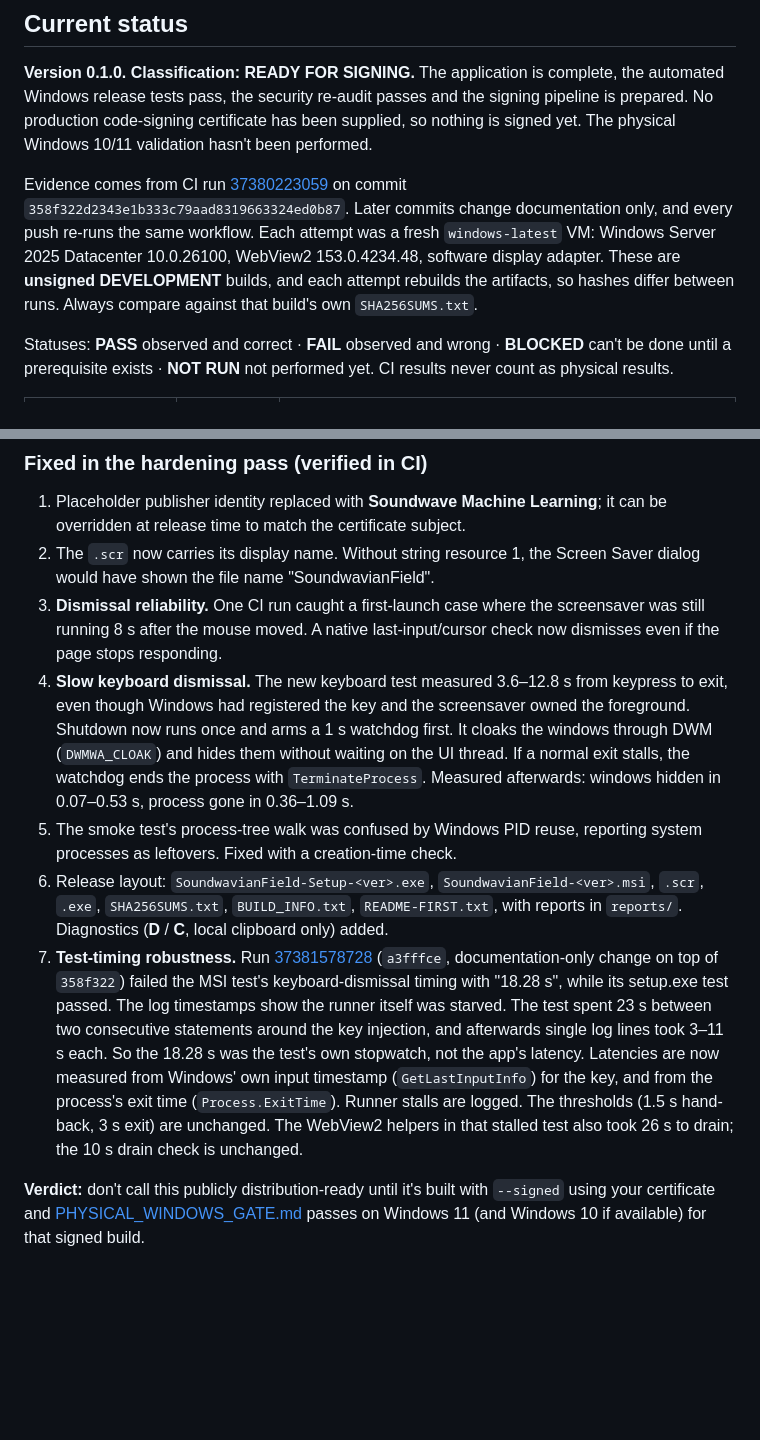
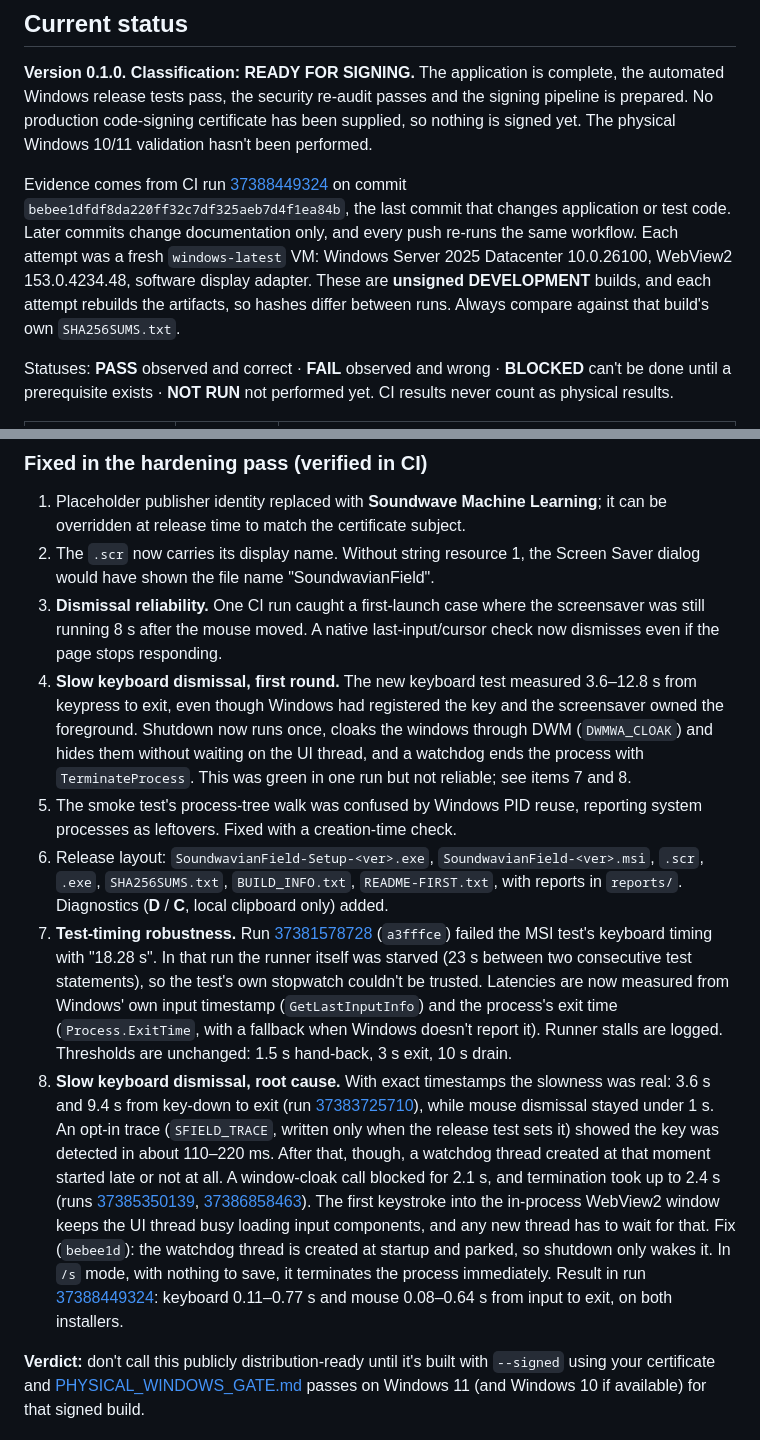
Before and after one commit to soundwave-machine-learning/galacticswirlscreensaver-, a Markdown page: docs/RELEASE.md, 2 parts joined by grey strips. GitHub-like rendering; blank space fills up the shorter version.

Commit message:
Release gate: evidence from run 37388449324 (bebee1d) and the dismissal root cause
- docs/RELEASE.md: gate cites run 37388449324; dismissal rows give the
  new measured latencies; hardening log corrects item 7 (the runner
  stall was real, but so was the app's slowness) and adds item 8 (root
  cause and the pre-started watchdog fix), with the failing runs linked.
- SECURITY.md: re-audit cites bebee1d; process-exit row updated.
- docs/WINDOWS.md: /s row describes the pre-started watchdog.

Documentation only.

Co-Authored-By: Claude Opus 5.5 <noreply@anthropic.com>
Claude-Session: https://claude.ai/code/session_01CUZTUZmzBjVtNEeC6CTVHo

```diff
--- a/docs/RELEASE.md
+++ b/docs/RELEASE.md
@@ -92,12 +92,12 @@ tests pass, the security re-audit passes and the signing pipeline is prepared. N
 has been supplied, so nothing is signed yet. The physical Windows 10/11 validation hasn't been performed.
 
 Evidence comes from CI run
-[37380223059](https://github.com/soundwave-machine-learning/galacticswirlscreensaver-/actions/runs/37380223059)
-on commit `358f322d2343e1b333c79aad8319663324ed0b87`. Later commits change documentation only, and every push
-re-runs the same workflow. Each attempt was a fresh `windows-latest` VM: Windows Server 2025 Datacenter
-10.0.26100, WebView2 153.0.4234.48, software display adapter. These are **unsigned DEVELOPMENT** builds, and each
-attempt rebuilds the artifacts, so hashes differ between runs. Always compare against that build's own
-`SHA256SUMS.txt`.
+[37388449324](https://github.com/soundwave-machine-learning/galacticswirlscreensaver-/actions/runs/37388449324)
+on commit `bebee1dfdf8da220ff32c7df325aeb7d4f1ea84b`, the last commit that changes application or test code. Later
+commits change documentation only, and every push re-runs the same workflow. Each attempt was a fresh
+`windows-latest` VM: Windows Server 2025 Datacenter 10.0.26100, WebView2 153.0.4234.48, software display adapter.
+These are **unsigned DEVELOPMENT** builds, and each attempt rebuilds the artifacts, so hashes differ between runs.
+Always compare against that build's own `SHA256SUMS.txt`.
 
 Statuses: **PASS** observed and correct · **FAIL** observed and wrong · **BLOCKED** can't be done until a
 prerequisite exists · **NOT RUN** not performed yet. CI results never count as physical results.
@@ -162,11 +162,10 @@ build be classified as *DISTRIBUTION READY*.
    file name "SoundwavianField".
 3. **Dismissal reliability.** One CI run caught a first-launch case where the screensaver was still running 8 s
    after the mouse moved. A native last-input/cursor check now dismisses even if the page stops responding.
-4. **Slow keyboard dismissal.** The new keyboard test measured 3.6–12.8 s from keypress to exit, even though Windows
-   had registered the key and the screensaver owned the foreground. Shutdown now runs once and arms a 1 s watchdog
-   first. It cloaks the windows through DWM (`DWMWA_CLOAK`) and hides them without waiting on the UI thread. If a
-   normal exit stalls, the watchdog ends the process with `TerminateProcess`. Measured afterwards: windows hidden in
-   0.07–0.53 s, process gone in 0.36–1.09 s.
+4. **Slow keyboard dismissal, first round.** The new keyboard test measured 3.6–12.8 s from keypress to exit, even
+   though Windows had registered the key and the screensaver owned the foreground. Shutdown now runs once, cloaks
+   the windows through DWM (`DWMWA_CLOAK`) and hides them without waiting on the UI thread, and a watchdog ends the
+   process with `TerminateProcess`. This was green in one run but not reliable; see items 7 and 8.
 5. The smoke test's process-tree walk was confused by Windows PID reuse, reporting system processes as leftovers.
    Fixed with a creation-time check.
 6. Release layout: `SoundwavianField-Setup-<ver>.exe`, `SoundwavianField-<ver>.msi`, `.scr`, `.exe`,
@@ -174,13 +173,23 @@ build be classified as *DISTRIBUTION READY*.
    local clipboard only) added.
 7. **Test-timing robustness.** Run
    [37381578728](https://github.com/soundwave-machine-learning/galacticswirlscreensaver-/actions/runs/37381578728)
-   (`a3fffce`, documentation-only change on top of `358f322`) failed the MSI test's keyboard-dismissal timing with
-   "18.28 s", while its setup.exe test passed. The log timestamps show the runner itself was starved. The test spent
-   23 s between two consecutive statements around the key injection, and afterwards single log lines took 3–11 s
-   each. So the 18.28 s was the test's own stopwatch, not the app's latency. Latencies are now measured from Windows'
-   own input timestamp (`GetLastInputInfo`) for the key, and from the process's exit time (`Process.ExitTime`). Runner
-   stalls are logged. The thresholds (1.5 s hand-back, 3 s exit) are unchanged. The WebView2 helpers in that stalled
-   test also took 26 s to drain; the 10 s drain check is unchanged.
+   (`a3fffce`) failed the MSI test's keyboard timing with "18.28 s". In that run the runner itself was starved (23 s
+   between two consecutive test statements), so the test's own stopwatch couldn't be trusted. Latencies are now
+   measured from Windows' own input timestamp (`GetLastInputInfo`) and the process's exit time (`Process.ExitTime`,
+   with a fallback when Windows doesn't report it). Runner stalls are logged. Thresholds are unchanged: 1.5 s
+   hand-back, 3 s exit, 10 s drain.
+8. **Slow keyboard dismissal, root cause.** With exact timestamps the slowness was real: 3.6 s and 9.4 s from
+   key-down to exit (run [37383725710](https://github.com/soundwave-machine-learning/galacticswirlscreensaver-/actions/runs/37383725710)),
+   while mouse dismissal stayed under 1 s. An opt-in trace (`SFIELD_TRACE`, written only when the release test sets
+   it) showed the key was detected in about 110–220 ms. After that, though, a watchdog thread created at that moment
+   started late or not at all. A window-cloak call blocked for 2.1 s, and termination took up to 2.4 s
+   (runs [37385350139](https://github.com/soundwave-machine-learning/galacticswirlscreensaver-/actions/runs/37385350139),
+   [37386858463](https://github.com/soundwave-machine-learning/galacticswirlscreensaver-/actions/runs/37386858463)).
+   The first keystroke into the in-process WebView2 window keeps the UI thread busy loading input components, and
+   any new thread has to wait for that. Fix (`bebee1d`): the watchdog thread is created at startup and parked, so
+   shutdown only wakes it. In `/s` mode, with nothing to save, it terminates the process immediately. Result in run
+   [37388449324](https://github.com/soundwave-machine-learning/galacticswirlscreensaver-/actions/runs/37388449324):
+   keyboard 0.11–0.77 s and mouse 0.08–0.64 s from input to exit, on both installers.
 
 **Verdict:** don't call this publicly distribution-ready until it's built with `--signed` using your certificate and
 [PHYSICAL_WINDOWS_GATE.md](PHYSICAL_WINDOWS_GATE.md) passes on Windows 11 (and Windows 10 if available) for that
```
Also changed, not shown: other parts of docs/RELEASE.md (+4 -4 lines), SECURITY.md (+3 -3 lines), docs/WINDOWS.md (+1 -1 lines).
